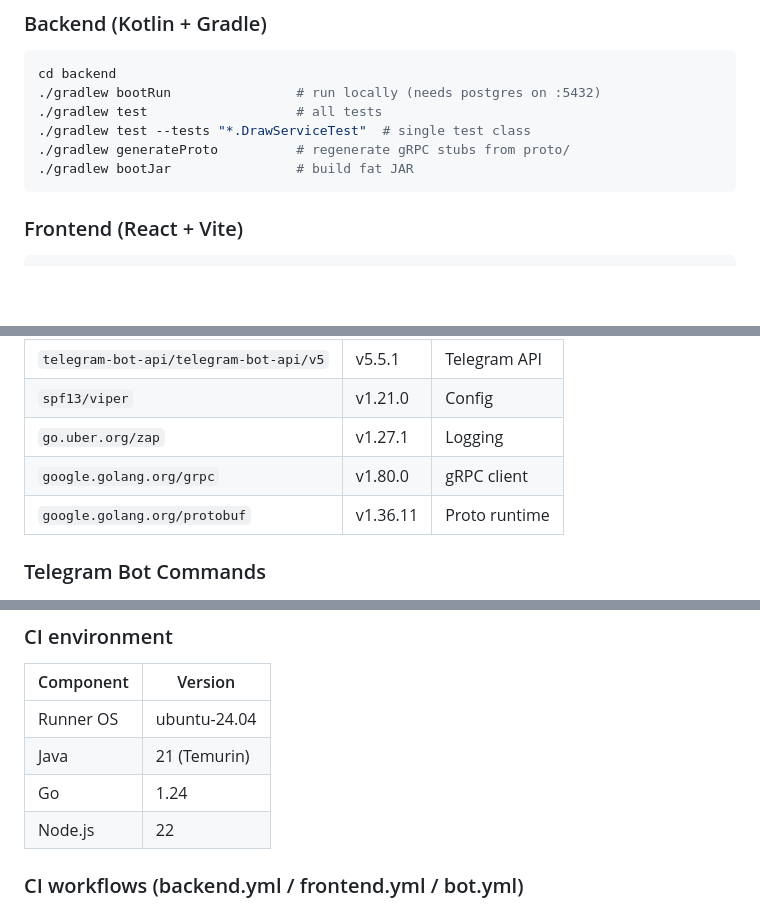
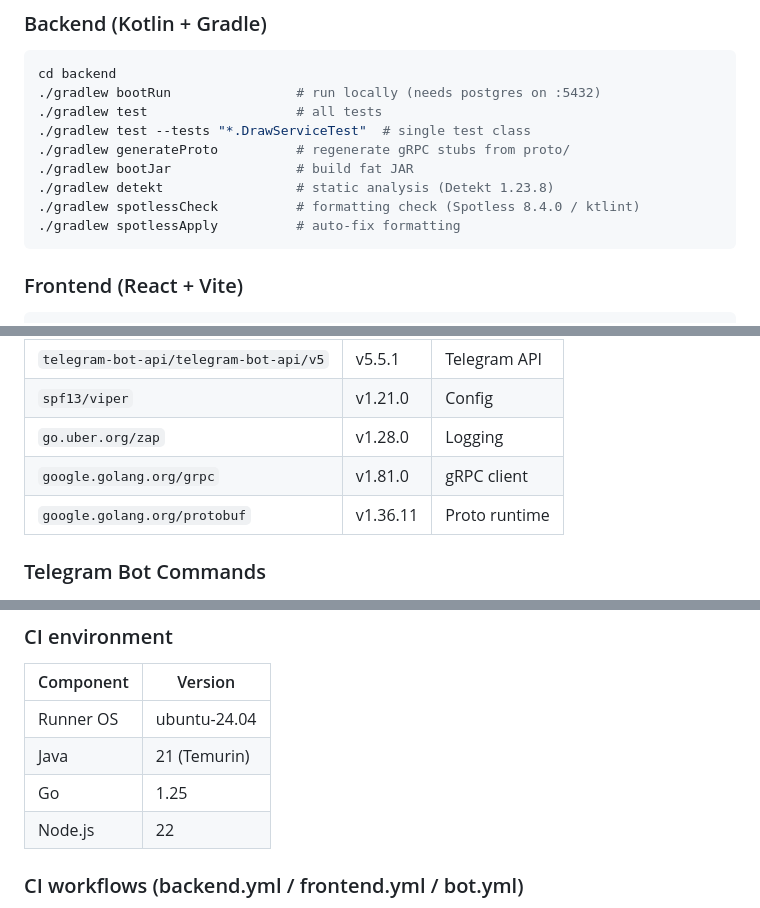
Before and after one commit to juncevich/the-hand-of-fate, a Markdown page: CLAUDE.md, 3 parts joined by grey strips. Rendered like a GitHub page; blank space fills up the shorter version.

Commit message:
Update documentation with Detekt, Spotless tasks, and dependency/version upgrades
- Add Gradle tasks for Detekt and Spotless to `CLAUDE.md`.
- Document updates to Go (1.25) and dependency versions (`zap` v1.28, `grpc` v1.81).

````diff
--- a/CLAUDE.md
+++ b/CLAUDE.md
@@ -60,6 +60,9 @@ cd backend
 ./gradlew test --tests "*.DrawServiceTest"  # single test class
 ./gradlew generateProto          # regenerate gRPC stubs from proto/
 ./gradlew bootJar                # build fat JAR
+./gradlew detekt                 # static analysis (Detekt 1.23.8)
+./gradlew spotlessCheck          # formatting check (Spotless 8.4.0 / ktlint)
+./gradlew spotlessApply          # auto-fix formatting
 ```
 
 ### Frontend (React + Vite)
@@ -99,8 +102,8 @@ go build -o fate-bot ./cmd/bot  # build binary
 |------------------------------------|----------|---------------|
 | `telegram-bot-api/telegram-bot-api/v5` | v5.5.1  | Telegram API  |
 | `spf13/viper`                      | v1.21.0  | Config        |
-| `go.uber.org/zap`                  | v1.27.1  | Logging       |
-| `google.golang.org/grpc`           | v1.80.0  | gRPC client   |
+| `go.uber.org/zap`                  | v1.28.0  | Logging       |
+| `google.golang.org/grpc`           | v1.81.0  | gRPC client   |
 | `google.golang.org/protobuf`       | v1.36.11 | Proto runtime |
 
 ### Telegram Bot Commands
@@ -231,7 +234,7 @@ Services run directly on Ubuntu via systemd (no Docker). Nginx serves the fronte
 |-----------|--------------|
 | Runner OS | ubuntu-24.04 |
 | Java      | 21 (Temurin) |
-| Go        | 1.24         |
+| Go        | 1.25         |
 | Node.js   | 22           |
 
 ### CI workflows (backend.yml / frontend.yml / bot.yml)
````
